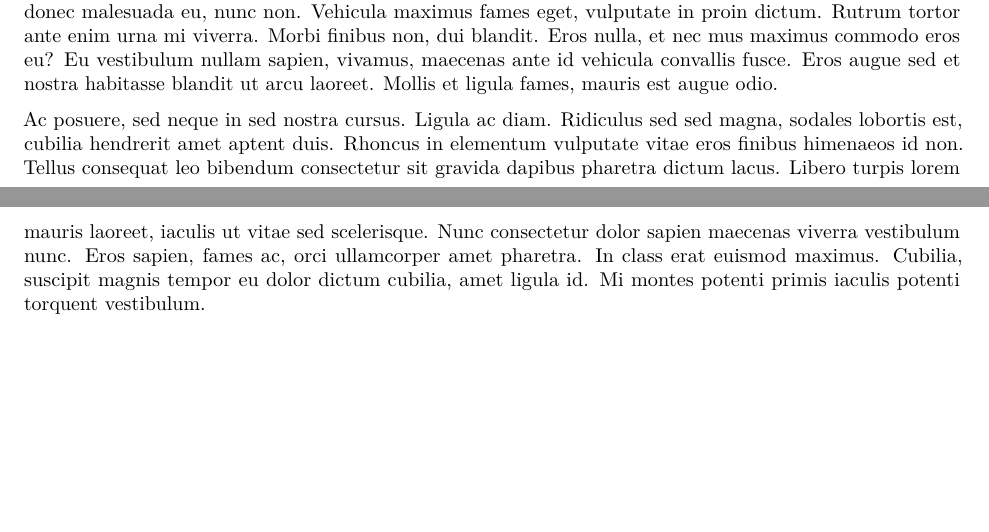
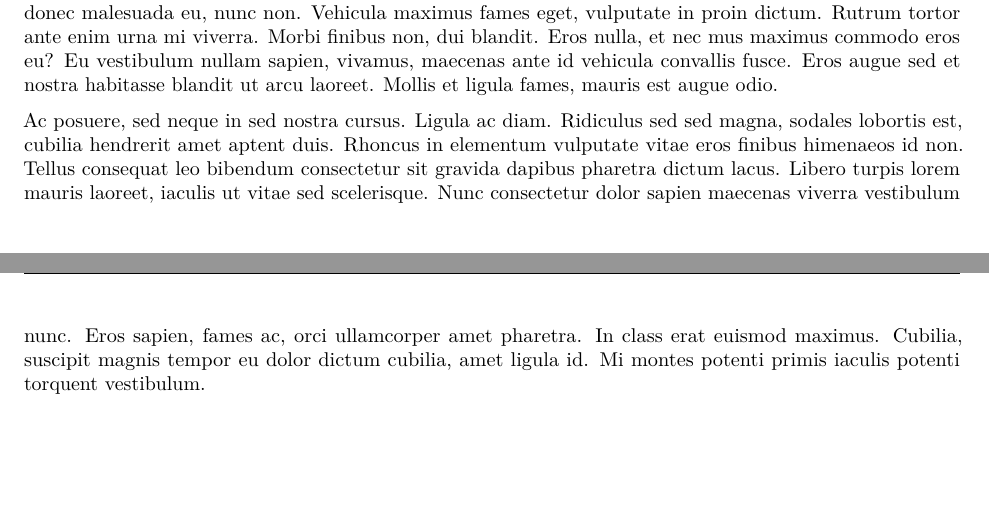
Before and after one commit to tgerke/rmdtex-template, an R Markdown document (short-report.Rmd): two parts of pages 1 and 2 of 2, joined at a grey line, cut so that both start at the same text. Rendered offline with R 4.5, knitr and Pandoc, then LaTeX, with nearby package versions.

Commit message:
implement fancyhdr

```diff
--- a/short-report.Rmd
+++ b/short-report.Rmd
@@ -8,6 +8,7 @@ output:
       keep_tex: true
 params:
    subtitle: "FY 2018"
+   fancy: true
 geometry: margin=1in
 latex_engine: pdflatex
 ---
```
Also changed, not shown: README.md, short-report.pdf, short-report.tex, template.tex, 1 other file.
